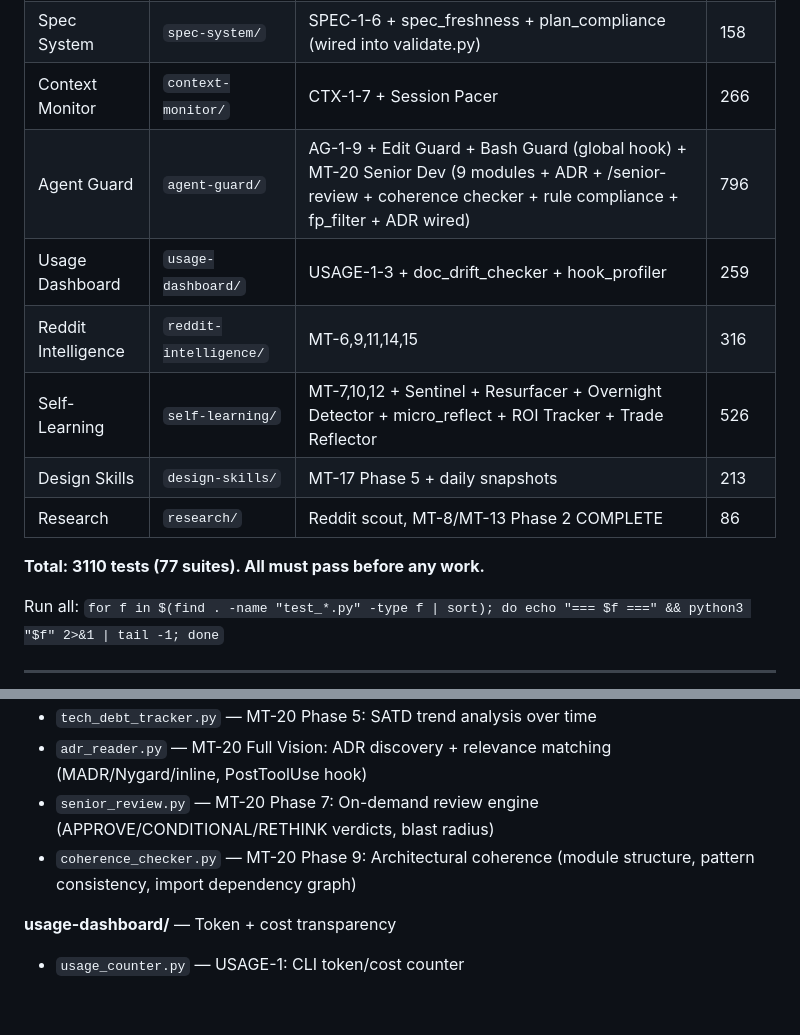
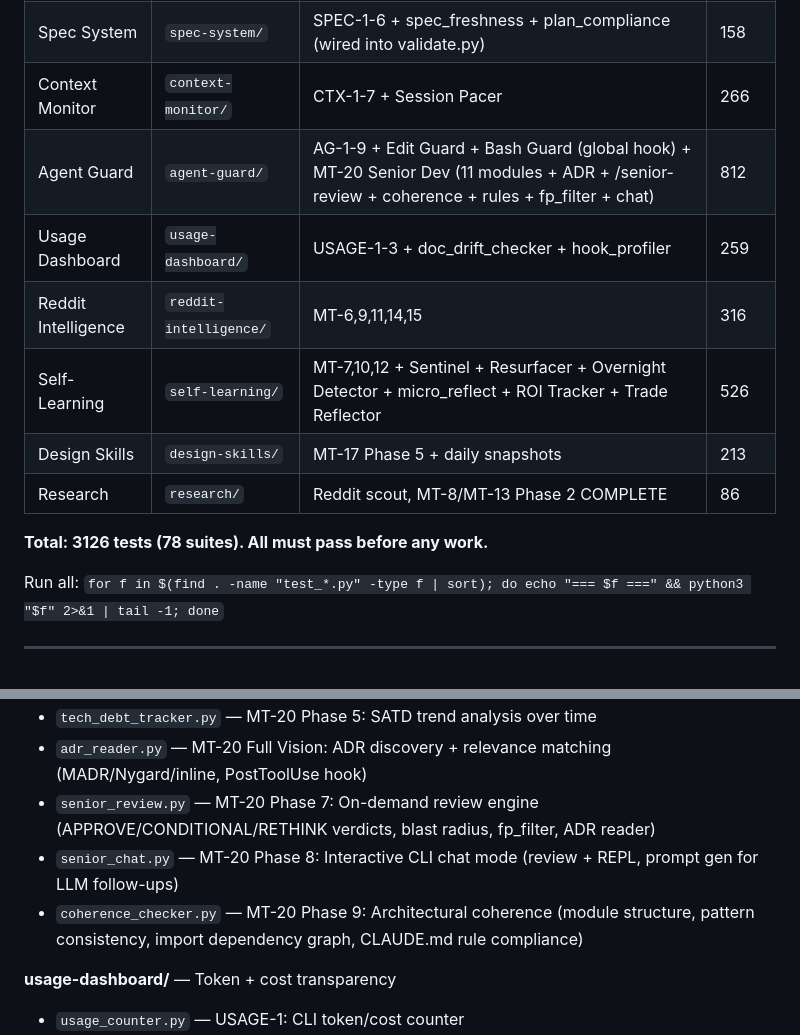
Before and after one commit to mpshields96/ClaudeCodeAdvancements, a Markdown page: PROJECT_INDEX.md, 2 parts joined by grey strips. Drawn GitHub-style; blank space fills up the shorter version.

Commit message:
S79: Update PROJECT_INDEX — senior_chat.py added, 3126 tests (78 suites)
Co-Authored-By: Claude Opus 4.6 <noreply@anthropic.com>

```diff
--- a/PROJECT_INDEX.md
+++ b/PROJECT_INDEX.md
@@ -31,14 +31,14 @@
 | Memory System | `memory-system/` | MEM-1-5 + OMEGA + FTS5 store + capture v2.0 + UserPromptSubmit | 228 |
 | Spec System | `spec-system/` | SPEC-1-6 + spec_freshness + plan_compliance (wired into validate.py) | 158 |
 | Context Monitor | `context-monitor/` | CTX-1-7 + Session Pacer | 266 |
-| Agent Guard | `agent-guard/` | AG-1-9 + Edit Guard + Bash Guard (global hook) + MT-20 Senior Dev (9 modules + ADR + /senior-review + coherence checker + rule compliance + fp_filter + ADR wired) | 796 |
+| Agent Guard | `agent-guard/` | AG-1-9 + Edit Guard + Bash Guard (global hook) + MT-20 Senior Dev (11 modules + ADR + /senior-review + coherence + rules + fp_filter + chat) | 812 |
 | Usage Dashboard | `usage-dashboard/` | USAGE-1-3 + doc_drift_checker + hook_profiler | 259 |
 | Reddit Intelligence | `reddit-intelligence/` | MT-6,9,11,14,15 | 316 |
 | Self-Learning | `self-learning/` | MT-7,10,12 + Sentinel + Resurfacer + Overnight Detector + micro_reflect + ROI Tracker + Trade Reflector | 526 |
 | Design Skills | `design-skills/` | MT-17 Phase 5 + daily snapshots | 213 |
 | Research | `research/` | Reddit scout, MT-8/MT-13 Phase 2 COMPLETE | 86 |
 
-**Total: 3110 tests (77 suites). All must pass before any work.**
+**Total: 3126 tests (78 suites). All must pass before any work.**
 
 Run all: `for f in $(find . -name "test_*.py" -type f | sort); do echo "=== $f ===" && python3 "$f" 2>&1 | tail -1; done`
 
@@ -86,8 +86,9 @@ Run all: `for f in $(find . -name "test_*.py" -type f | sort); do echo "=== $f =
 - `review_classifier.py` — MT-20 Phase 4: CRScore-style review category classification (6 categories)
 - `tech_debt_tracker.py` — MT-20 Phase 5: SATD trend analysis over time
 - `adr_reader.py` — MT-20 Full Vision: ADR discovery + relevance matching (MADR/Nygard/inline, PostToolUse hook)
-- `senior_review.py` — MT-20 Phase 7: On-demand review engine (APPROVE/CONDITIONAL/RETHINK verdicts, blast radius)
-- `coherence_checker.py` — MT-20 Phase 9: Architectural coherence (module structure, pattern consistency, import dependency graph)
+- `senior_review.py` — MT-20 Phase 7: On-demand review engine (APPROVE/CONDITIONAL/RETHINK verdicts, blast radius, fp_filter, ADR reader)
+- `senior_chat.py` — MT-20 Phase 8: Interactive CLI chat mode (review + REPL, prompt gen for LLM follow-ups)
+- `coherence_checker.py` — MT-20 Phase 9: Architectural coherence (module structure, pattern consistency, import dependency graph, CLAUDE.md rule compliance)
 
 **usage-dashboard/** — Token + cost transparency
 - `usage_counter.py` — USAGE-1: CLI token/cost counter
```
